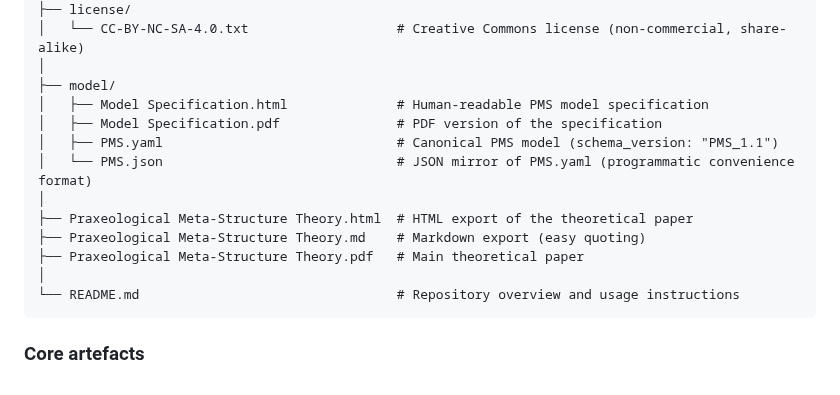
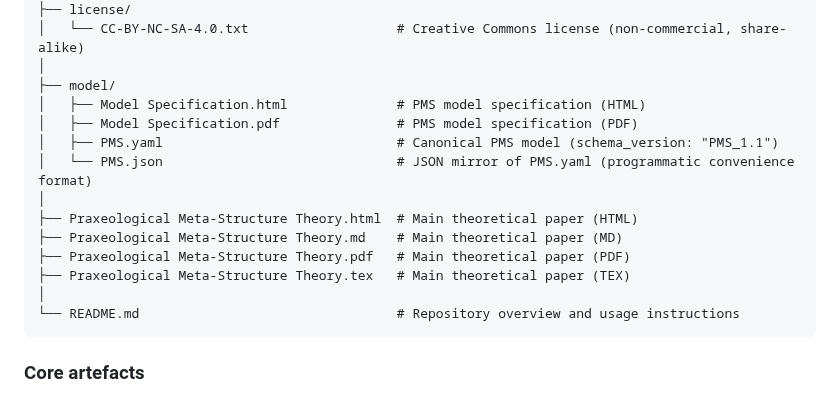
Before and after one commit to tz-dev/Praxeological-Meta-Structure-Theory, a Markdown page: README.md, the part around the change. GitHub-like rendering.

`````diff
--- a/README.md
+++ b/README.md
@@ -31,14 +31,15 @@ It defines eleven irreducible meta-axioms (Δ–Ψ) and shows how complex struct
 │   └── CC-BY-NC-SA-4.0.txt                   # Creative Commons license (non-commercial, share-alike)
 │
 ├── model/
-│   ├── Model Specification.html              # Human-readable PMS model specification
-│   ├── Model Specification.pdf               # PDF version of the specification
+│   ├── Model Specification.html              # PMS model specification (HTML)
+│   ├── Model Specification.pdf               # PMS model specification (PDF)
 │   ├── PMS.yaml                              # Canonical PMS model (schema_version: "PMS_1.1")
 │   └── PMS.json                              # JSON mirror of PMS.yaml (programmatic convenience format)
 │
-├── Praxeological Meta-Structure Theory.html  # HTML export of the theoretical paper
-├── Praxeological Meta-Structure Theory.md    # Markdown export (easy quoting)
-├── Praxeological Meta-Structure Theory.pdf   # Main theoretical paper
+├── Praxeological Meta-Structure Theory.html  # Main theoretical paper (HTML)
+├── Praxeological Meta-Structure Theory.md    # Main theoretical paper (MD)
+├── Praxeological Meta-Structure Theory.pdf   # Main theoretical paper (PDF)
+├── Praxeological Meta-Structure Theory.tex   # Main theoretical paper (TEX)
 │
 └── README.md                                 # Repository overview and usage instructions
 ````
`````
